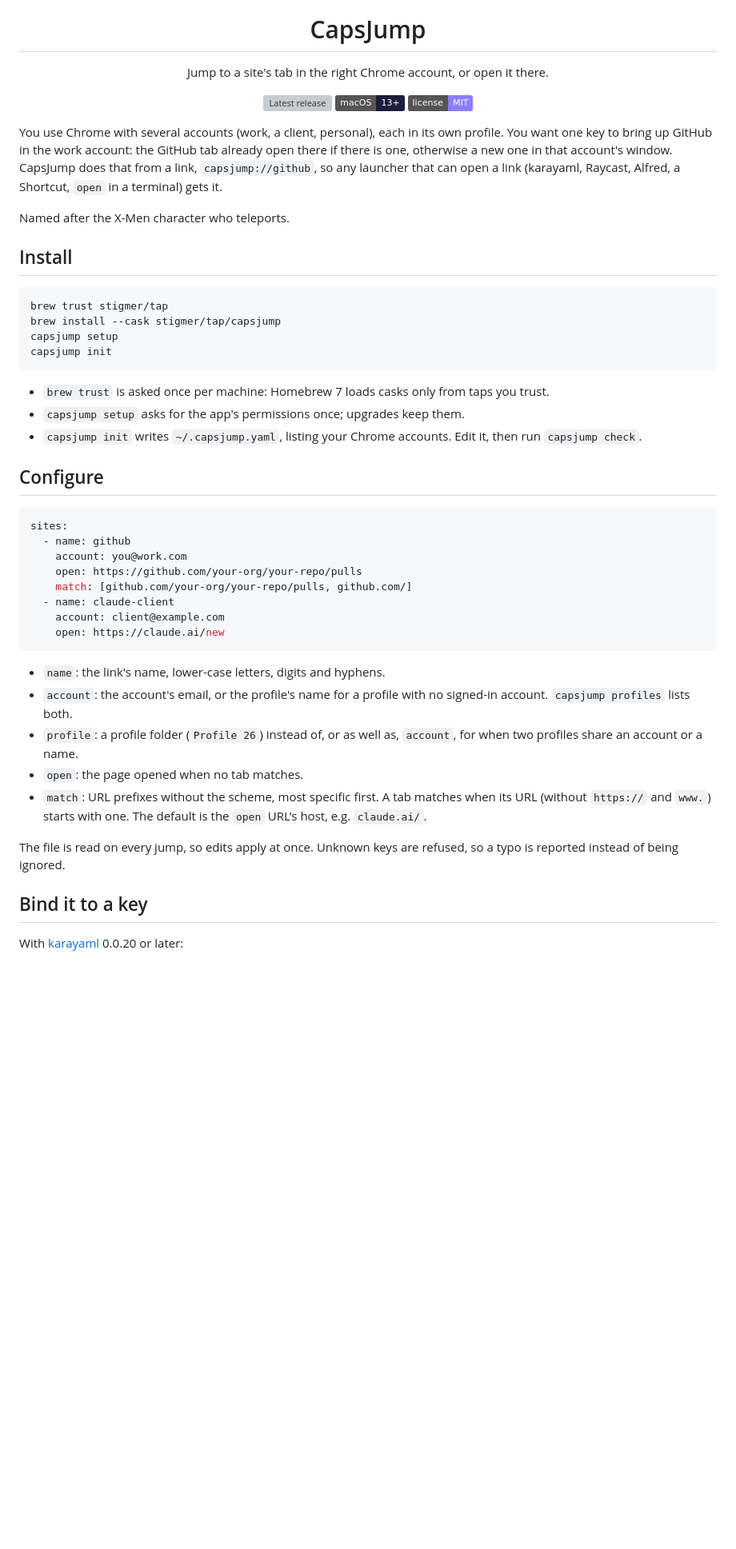
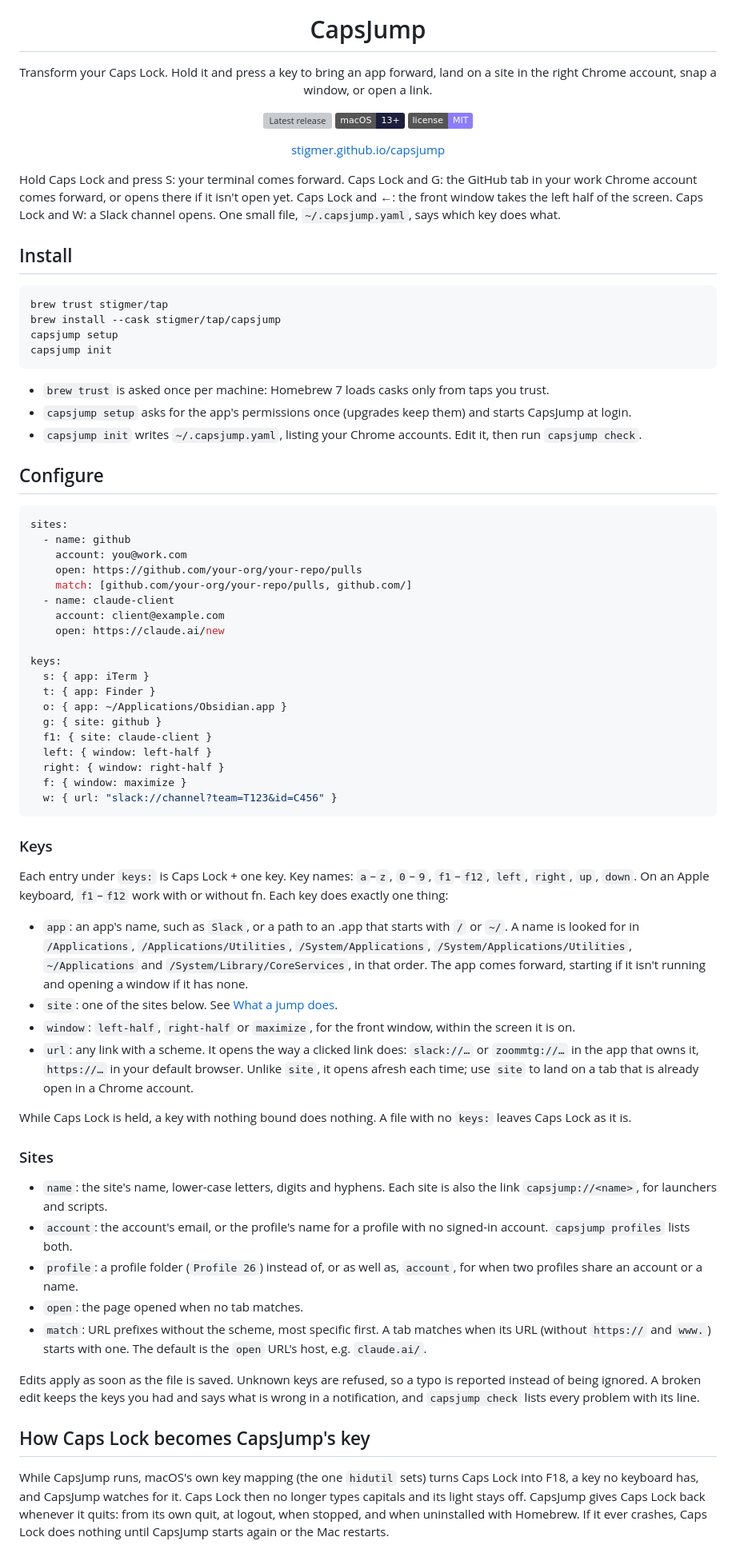
Before and after one commit to abuhasanrumi/capsjump, a Markdown page: README.md, the part around one of its changes. Shown at 80% size. Drawn GitHub-style; badges without logos; blank space fills up the shorter version; grey boxes are pictures that could not be loaded.

````diff
--- a/README.md
+++ b/README.md
@@ -4,7 +4,7 @@
 
 <h1 align="center">CapsJump</h1>
 
-<p align="center">Jump to a site's tab in the right Chrome account, or open it there.</p>
+<p align="center">Transform your Caps Lock. Hold it and press a key to bring an app forward, land on a site in the right Chrome account, snap a window, or open a link.</p>
 
 <p align="center">
   <a href="https://github.com/stigmer/capsjump/releases/latest"><img src="https://img.shields.io/github/v/release/stigmer/capsjump" alt="Latest release"></a>
@@ -12,9 +12,9 @@
   <a href="LICENSE"><img src="https://img.shields.io/badge/license-MIT-8C7CFF" alt="MIT license"></a>
 </p>
 
-You use Chrome with several accounts (work, a client, personal), each in its own profile. You want one key to bring up GitHub in the work account: the GitHub tab already open there if there is one, otherwise a new one in that account's window. CapsJump does that from a link, `capsjump://github`, so any launcher that can open a link (karayaml, Raycast, Alfred, a Shortcut, `open` in a terminal) gets it.
+<p align="center"><a href="https://stigmer.github.io/capsjump/">stigmer.github.io/capsjump</a></p>
 
-Named after the X-Men character who teleports.
+Hold Caps Lock and press S: your terminal comes forward. Caps Lock and G: the GitHub tab in your work Chrome account comes forward, or opens there if it isn't open yet. Caps Lock and ←: the front window takes the left half of the screen. Caps Lock and W: a Slack channel opens. One small file, `~/.capsjump.yaml`, says which key does what.
 
 ## Install
 
@@ -26,7 +26,7 @@ capsjump init
 ```
 
 - `brew trust` is asked once per machine: Homebrew 7 loads casks only from taps you trust.
-- `capsjump setup` asks for the app's permissions once; upgrades keep them.
+- `capsjump setup` asks for the app's permissions once (upgrades keep them) and starts CapsJump at login.
 - `capsjump init` writes `~/.capsjump.yaml`, listing your Chrome accounts. Edit it, then run `capsjump check`.
 
 ## Configure
@@ -40,17 +40,41 @@ sites:
   - name: claude-client
     account: client@example.com
     open: https://claude.ai/new
+
+keys:
+  s: { app: iTerm }
+  t: { app: Finder }
+  o: { app: ~/Applications/Obsidian.app }
+  g: { site: github }
+  f1: { site: claude-client }
+  left: { window: left-half }
+  right: { window: right-half }
+  f: { window: maximize }
+  w: { url: "slack://channel?team=T123&id=C456" }
 ```
 
-- `name`: the link's name, lower-case letters, digits and hyphens.
+### Keys
+
+Each entry under `keys:` is Caps Lock + one key. Key names: `a`–`z`, `0`–`9`, `f1`–`f12`, `left`, `right`, `up`, `down`. On an Apple keyboard, `f1`–`f12` work with or without fn. Each key does exactly one thing:
+
+- `app`: an app's name, such as `Slack`, or a path to an .app that starts with `/` or `~/`. A name is looked for in `/Applications`, `/Applications/Utilities`, `/System/Applications`, `/System/Applications/Utilities`, `~/Applications` and `/System/Library/CoreServices`, in that order. The app comes forward, starting if it isn't running and opening a window if it has none.
+- `site`: one of the sites below. See [What a jump does](#what-a-jump-does).
+- `window`: `left-half`, `right-half` or `maximize`, for the front window, within the screen it is on.
+- `url`: any link with a scheme. It opens the way a clicked link does: `slack://…` or `zoommtg://…` in the app that owns it, `https://…` in your default browser. Unlike `site`, it opens afresh each time; use `site` to land on a tab that is already open in a Chrome account.
+
+While Caps Lock is held, a key with nothing bound does nothing. A file with no `keys:` leaves Caps Lock as it is.
+
+### Sites
+
+- `name`: the site's name, lower-case letters, digits and hyphens. Each site is also the link `capsjump://<name>`, for launchers and scripts.
 - `account`: the account's email, or the profile's name for a profile with no signed-in account. `capsjump profiles` lists both.
 - `profile`: a profile folder (`Profile 26`) instead of, or as well as, `account`, for when two profiles share an account or a name.
 - `open`: the page opened when no tab matches.
 - `match`: URL prefixes without the scheme, most specific first. A tab matches when its URL (without `https://` and `www.`) starts with one. The default is the `open` URL's host, e.g. `claude.ai/`.
 
-The file is read on every jump, so edits apply at once. Unknown keys are refused, so a typo is reported instead of being ignored.
+Edits apply as soon as the file is saved. Unknown keys are refused, so a typo is reported instead of being ignored. A broken edit keeps the keys you had and says what is wrong in a notification, and `capsjump check` lists every problem with its line.
 
-## Bind it to a key
+## How Caps Lock becomes CapsJump's key
 
-With [karayaml](https://github.com/swarupdonepudi/karayaml) 0.0.20 or later:
+While CapsJump runs, macOS's own key mapping (the one `hidutil` sets) turns Caps Lock into F18, a key no keyboard has, and CapsJump watches for it. Caps Lock then no longer types capitals and its light stays off. CapsJump gives Caps Lock back whenever it quits: from its own quit, at logout, when stopped, and when uninstalled with Homebrew. If it ever crashes, Caps Lock does nothing until CapsJump starts again or the Mac restarts.
 
````
Also changed, not shown: other parts of README.md (+17 -16 lines), site/icon.png (added), 8 other files.
